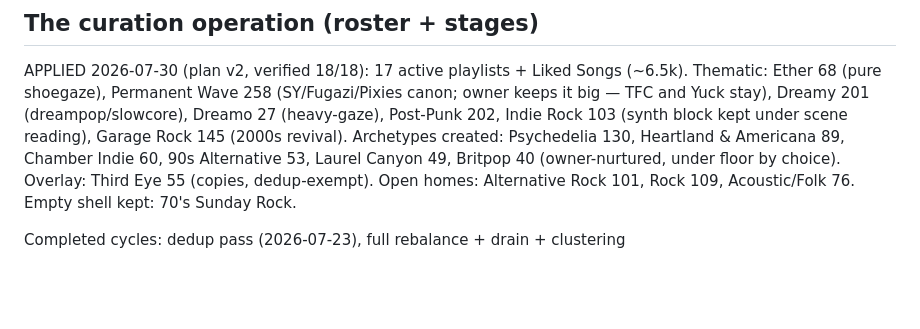
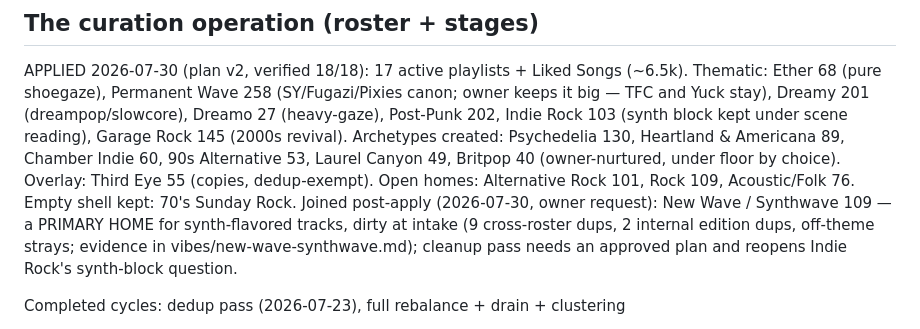
Before and after one commit to JoaoVictorDaijo/vibe-my-spotify, a Markdown page: CLAUDE.md, the part around the change. Rendered like a GitHub page; blank space fills up the shorter version.

Commit message:
docs: New Wave / Synthwave joins the roster — primary home, pre-cleanup
Co-Authored-By: Claude Fable 5 <noreply@anthropic.com>

```diff
--- a/CLAUDE.md
+++ b/CLAUDE.md
@@ -107,7 +107,11 @@ Archetypes created: Psychedelia 130, Heartland & Americana 89, Chamber Indie
 60, 90s Alternative 53, Laurel Canyon 49, Britpop 40 (owner-nurtured, under
 floor by choice). Overlay: Third Eye 55 (copies, dedup-exempt). Open homes:
 Alternative Rock 101, Rock 109, Acoustic/Folk 76. Empty shell kept: 70's
-Sunday Rock.
+Sunday Rock. Joined post-apply (2026-07-30, owner request): New Wave /
+Synthwave 109 — a PRIMARY HOME for synth-flavored tracks, dirty at intake
+(9 cross-roster dups, 2 internal edition dups, off-theme strays; evidence in
+vibes/new-wave-synthwave.md); cleanup pass needs an approved plan and
+reopens Indie Rock's synth-block question.
 
 Completed cycles: dedup pass (2026-07-23), full rebalance + drain + clustering
 + apply (2026-07-30). Next cycle lives in backlog issue #2 (Liked backfill +
```
